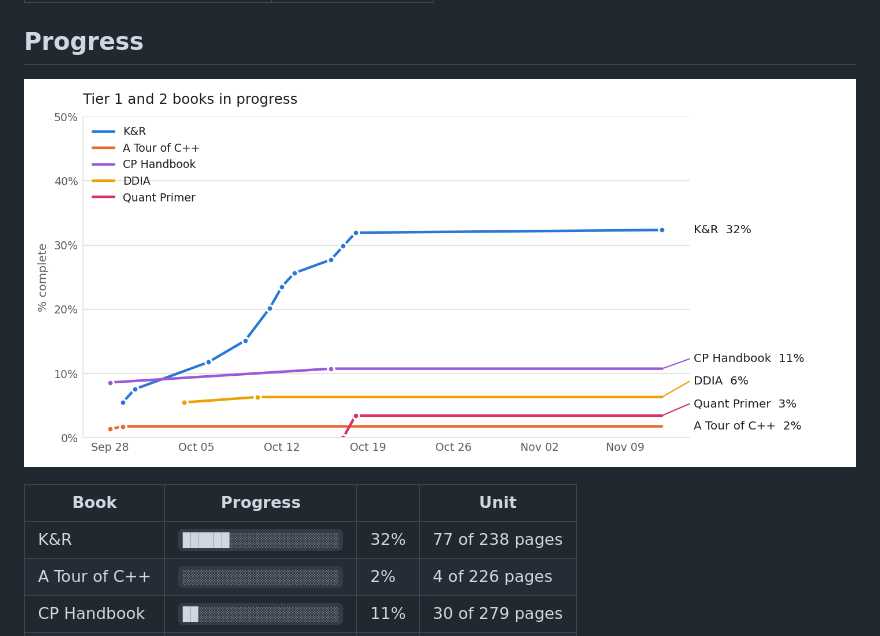
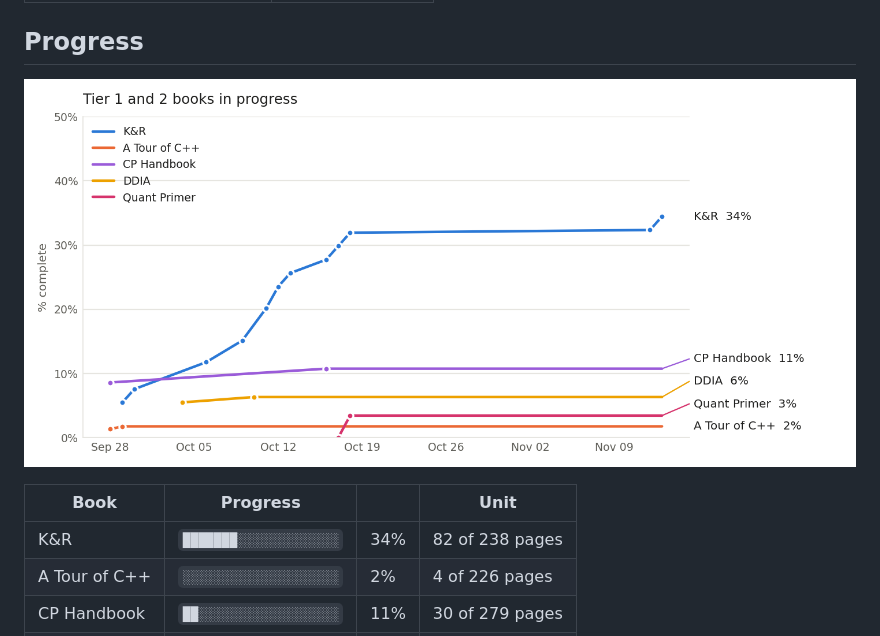
Before and after one commit to Sonok/ReadingList, a Markdown page: README.md, the part around the change. Rendered like a GitHub page; pictures changed too: progress.png.

```diff
--- a/README.md
+++ b/README.md
@@ -15,7 +15,7 @@ Personal reading list across three tracks. Each track lives in its own file unde
 <!-- progress:start -->
 | Book | Progress | | Unit |
 |---|---|---|---|
-| K&R | `██████░░░░░░░░░░░░░░` | 32% | 77 of 238 pages |
+| K&R | `███████░░░░░░░░░░░░░` | 34% | 82 of 238 pages |
 | A Tour of C++ | `░░░░░░░░░░░░░░░░░░░░` | 2% | 4 of 226 pages |
 | CP Handbook | `██░░░░░░░░░░░░░░░░░░` | 11% | 30 of 279 pages |
 | DDIA | `█░░░░░░░░░░░░░░░░░░░` | 6% | 38 of 600 pages |
```
Also changed, not shown: tracks/quant.md (+2 -2 lines), 1 other file.
